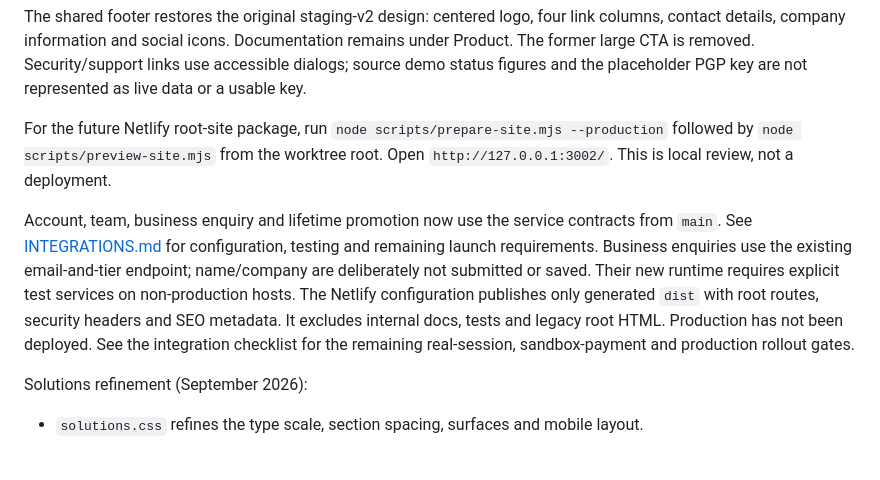
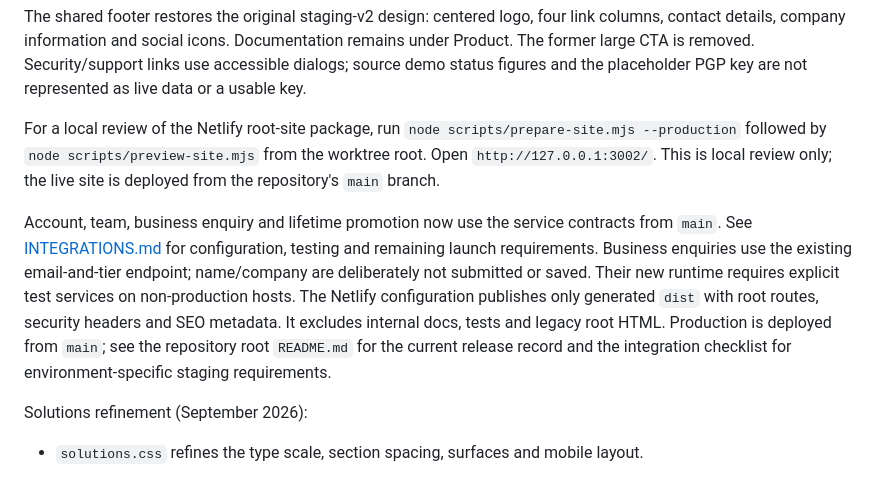
Before and after one commit to SecureIntentAI/secureintent.ai, a Markdown page: designs/secureintent-site-v1/README.md, the part around the change. Rendered like a GitHub page.

Commit message:
docs: refine deployment documentation

```diff
--- a/designs/secureintent-site-v1/README.md
+++ b/designs/secureintent-site-v1/README.md
@@ -53,9 +53,11 @@ Documentation remains under Product. The former large CTA is removed.
 Security/support links use accessible dialogs; source demo status figures and
 the placeholder PGP key are not represented as live data or a usable key.
 
-For the future Netlify root-site package, run `node scripts/prepare-site.mjs
---production` followed by `node scripts/preview-site.mjs` from the worktree root.
-Open `http://127.0.0.1:3002/`. This is local review, not a deployment.
+For a local review of the Netlify root-site package, run
+`node scripts/prepare-site.mjs --production` followed by
+`node scripts/preview-site.mjs` from the worktree root. Open
+`http://127.0.0.1:3002/`. This is local review only; the live site is deployed
+from the repository's `main` branch.
 
 Account, team, business enquiry and lifetime promotion now use the service
 contracts from `main`. See [INTEGRATIONS.md](INTEGRATIONS.md) for configuration,
@@ -64,8 +66,9 @@ email-and-tier endpoint; name/company are deliberately not submitted or saved.
 Their new runtime requires explicit test services on non-production hosts.
 The Netlify configuration publishes only generated `dist` with root routes,
 security headers and SEO metadata. It excludes internal docs, tests and legacy
-root HTML. Production has not been deployed. See the integration checklist
-for the remaining real-session, sandbox-payment and production rollout gates.
+root HTML. Production is deployed from `main`; see the repository root
+`README.md` for the current release record and the integration checklist for
+environment-specific staging requirements.
 
 Solutions refinement (September 2026):
 
```
Also changed, not shown: README.md (+3 -4 lines).
